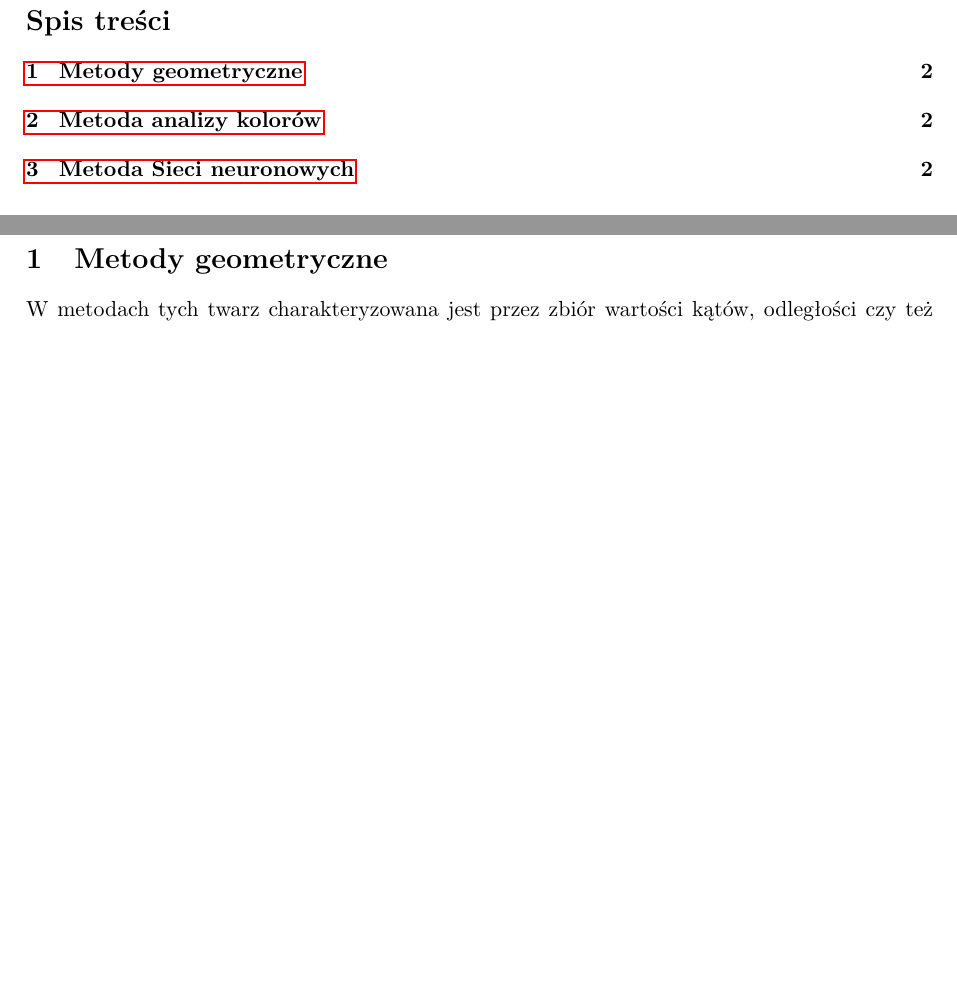
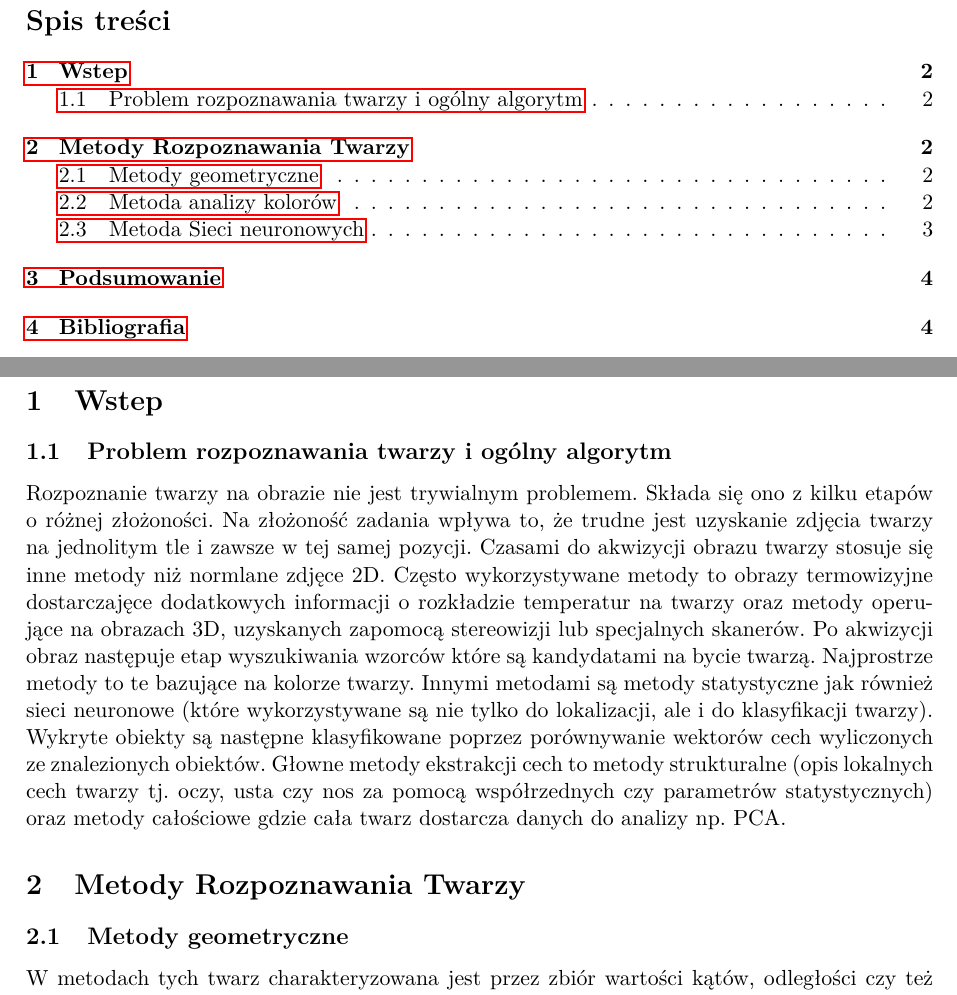
Before and after one commit to barthez/Face-Recognition-Methods---Survey, a LaTeX document (face-recognition-survey.tex): two parts of pages 2 and 3 of 4 before the commit and two parts of pages 2 and 3 of 5 after it, joined at a grey line, cut so that both start at the same text, the shorter picture padded with empty space. Compiled offline with pdfLaTeX.

Commit message:
Dodanie szablonu bibliografii. Kilka słów wstępu.

```diff
--- a/face-recognition-survey.tex
+++ b/face-recognition-survey.tex
@@ -68,6 +68,14 @@ Krzysztof \textsc{Śmiłek}\\
 
 \newpage
 
-\section{Metody geometryczne}
+\section{Wstep}
+
+\subsection{Problem rozpoznawania twarzy i ogólny algorytm}
+
+Rozpoznanie twarzy na obrazie nie jest trywialnym problemem. Składa się ono z kilku etapów o różnej złożoności. Na złożoność zadania wpływa to, że trudne jest uzyskanie zdjęcia twarzy na jednolitym tle i zawsze w tej samej pozycji. Czasami do akwizycji obrazu twarzy stosuje się inne metody niż normlane zdjęce 2D. Często wykorzystywane metody to obrazy termowizyjne dostarczajęce dodatkowych informacji o rozkładzie temperatur na twarzy oraz metody operujące na obrazach 3D, uzyskanych zapomocą stereowizji lub specjalnych skanerów. Po akwizycji obraz następuje etap wyszukiwania wzorców które są kandydatami na bycie twarzą. Najprostrze metody to te bazujące na kolorze twarzy. Innymi metodami są metody statystyczne jak również sieci neuronowe (które wykorzystywane są nie tylko do lokalizacji, ale i do klasyfikacji twarzy). Wykryte obiekty są następne klasyfikowane poprzez porównywanie wektorów cech wyliczonych ze znalezionych obiektów. Głowne metody ekstrakcji cech to metody strukturalne (opis lokalnych cech twarzy tj. oczy, usta czy nos za pomocą współrzednych czy parametrów statystycznych) oraz metody całościowe gdzie cała twarz dostarcza danych do analizy np. PCA.
+
+\section{Metody Rozpoznawania Twarzy}
+
+\subsection{Metody geometryczne}
 W metodach tych twarz charakteryzowana jest przez zbiór wartości kątów, odległości czy też pól wyznaczonych w oparciu o charakterystyczne punkty, takie jak środki oczu, koniec nosa itd. Problemem jest tutaj precyzyjne zlokalizowanie odpowiednich fragmentów twarzy. Staje się to szczególnie trudne gdy zdjęcie poddane analizie nie jest wykonane bezpośrednio od przodu, gdyż wówczas niektóre istotne części twarzy mogą być nawet całkowicie niewidoczne. Sporządzanie opisu matematycznego poprzez wyznaczenie geometrycznych parametrów było jednym z pierwszych, najbardziej intuicyjnych pomysłów na ekstrakcję cech w rozpoznawaniu twarzy. Obecnie jednak podejście to praktycznie nie jest już rozwijane, gdyż istnieją mechanizmy wykrywające twarze szybciej oraz z większą skutecznością.
 
```
Also changed, not shown: bibliography.bib (added, +29 -0 lines), face-recognition-survey.tex (10 more changed lines), 1 other file.
